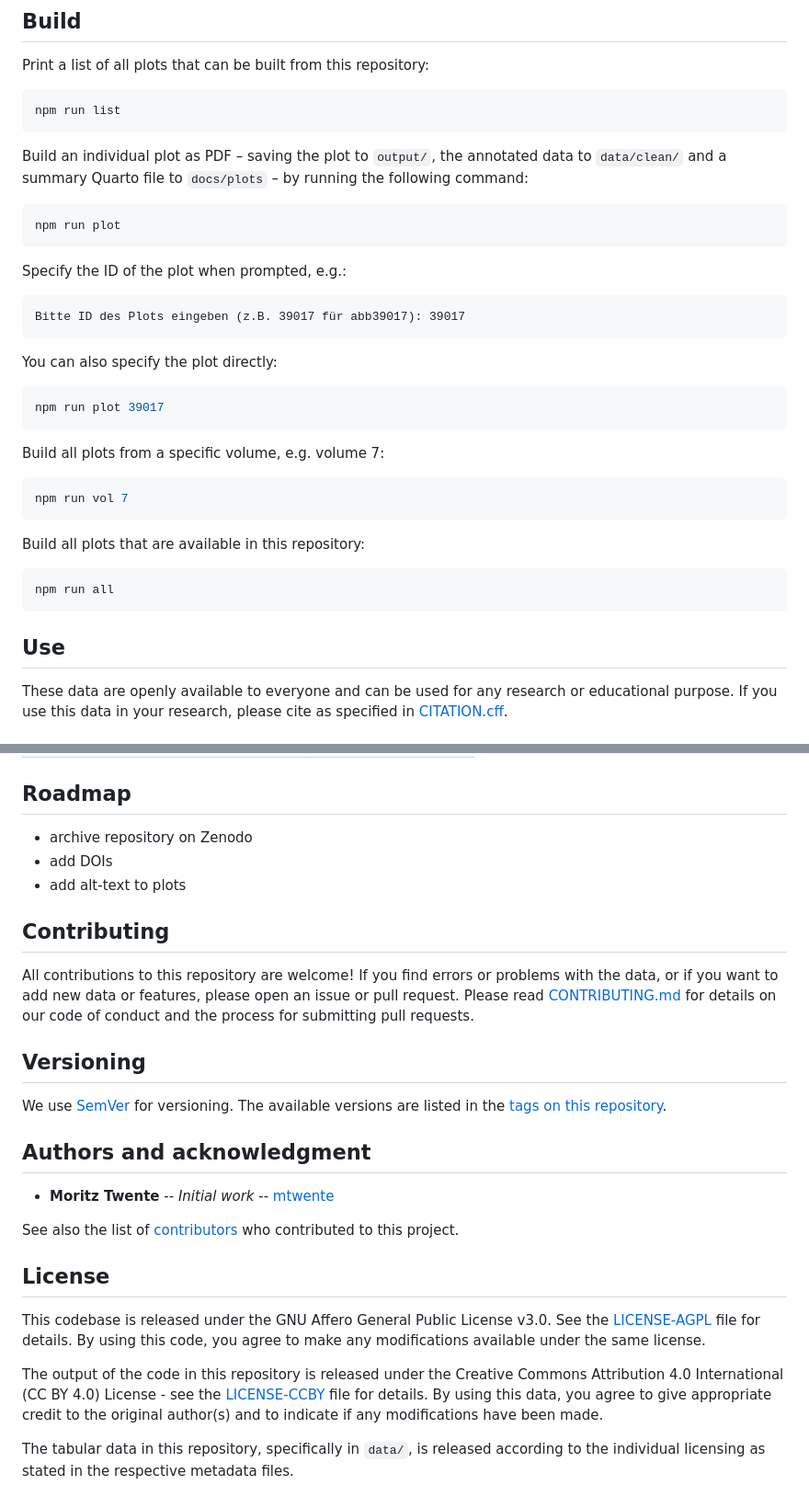
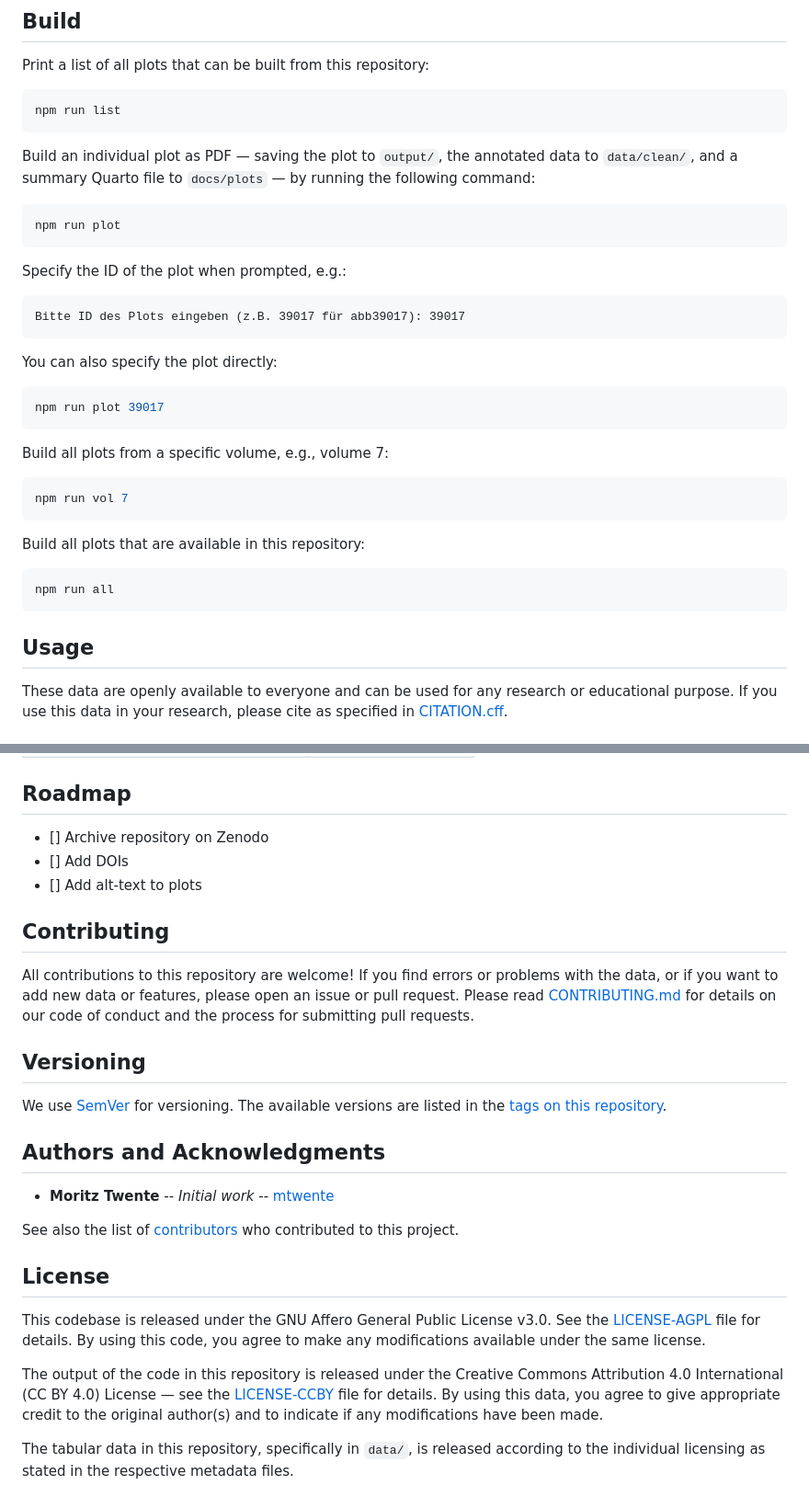
Before and after one commit to Stadt-Geschichte-Basel/sgb-figures, a Markdown page: README.md, 2 parts joined by grey strips. Shown at 92% size. Rendered like a GitHub page.

````diff
--- a/README.md
+++ b/README.md
@@ -65,7 +107,7 @@ Print a list of all plots that can be built from this repository:
 npm run list
 ```
 
-Build an individual plot as PDF – saving the plot to `output/`, the annotated data to `data/clean/` and a summary Quarto file to `docs/plots` – by running the following command:
+Build an individual plot as PDF — saving the plot to `output/`, the annotated data to `data/clean/`, and a summary Quarto file to `docs/plots` — by running the following command:
 
 ```bash
 npm run plot
@@ -73,7 +115,7 @@ npm run plot
 
 Specify the ID of the plot when prompted, e.g.:
 
-```markdown
+```text
 Bitte ID des Plots eingeben (z.B. 39017 für abb39017): 39017
 ```
 
@@ -83,7 +125,7 @@ You can also specify the plot directly:
 npm run plot 39017
 ```
 
-Build all plots from a specific volume, e.g. volume 7:
+Build all plots from a specific volume, e.g., volume 7:
 
 ```bash
 npm run vol 7
@@ -95,7 +137,7 @@ Build all plots that are available in this repository:
 npm run all
 ```
 
-## Use
+## Usage
 
 These data are openly available to everyone and can be used for any research or educational purpose. If you use this data in your research, please cite as specified in [CITATION.cff](CITATION.cff). <!-- The following citation formats are also available through _Zenodo_: -->
 
@@ -132,9 +174,9 @@ This project is maintained by [@Stadt-Geschichte-Basel](https://github.com/stadt
 
 ## Roadmap
 
-- archive repository on Zenodo
-- add DOIs
-- add alt-text to plots
+- [] Archive repository on Zenodo
+- [] Add DOIs
+- [] Add alt-text to plots
 
 ## Contributing
 
@@ -144,7 +186,7 @@ All contributions to this repository are welcome! If you find errors or problems
 
 We use [SemVer](http://semver.org/) for versioning. The available versions are listed in the [tags on this repository](https://github.com/stadt-geschichte-basel/sgb-figures/tags).
 
-## Authors and acknowledgment
+## Authors and Acknowledgments
 
 - **Moritz Twente** -- _Initial work_ -- [mtwente](https://github.com/mtwente)
 
@@ -154,6 +196,6 @@ See also the list of [contributors](https://github.com/stadt-geschichte-basel/sg
 
 This codebase is released under the GNU Affero General Public License v3.0. See the [LICENSE-AGPL](LICENSE-AGPL.md) file for details. By using this code, you agree to make any modifications available under the same license.
 
-The output of the code in this repository is released under the Creative Commons Attribution 4.0 International (CC BY 4.0) License - see the [LICENSE-CCBY](LICENSE-CCBY.md) file for details. By using this data, you agree to give appropriate credit to the original author(s) and to indicate if any modifications have been made.
+The output of the code in this repository is released under the Creative Commons Attribution 4.0 International (CC BY 4.0) License — see the [LICENSE-CCBY](LICENSE-CCBY.md) file for details. By using this data, you agree to give appropriate credit to the original author(s) and to indicate if any modifications have been made.
 
 The tabular data in this repository, specifically in `data/`, is released according to the individual licensing as stated in the respective metadata files.
````
Also changed, not shown: other parts of README.md (+49 -7 lines).
